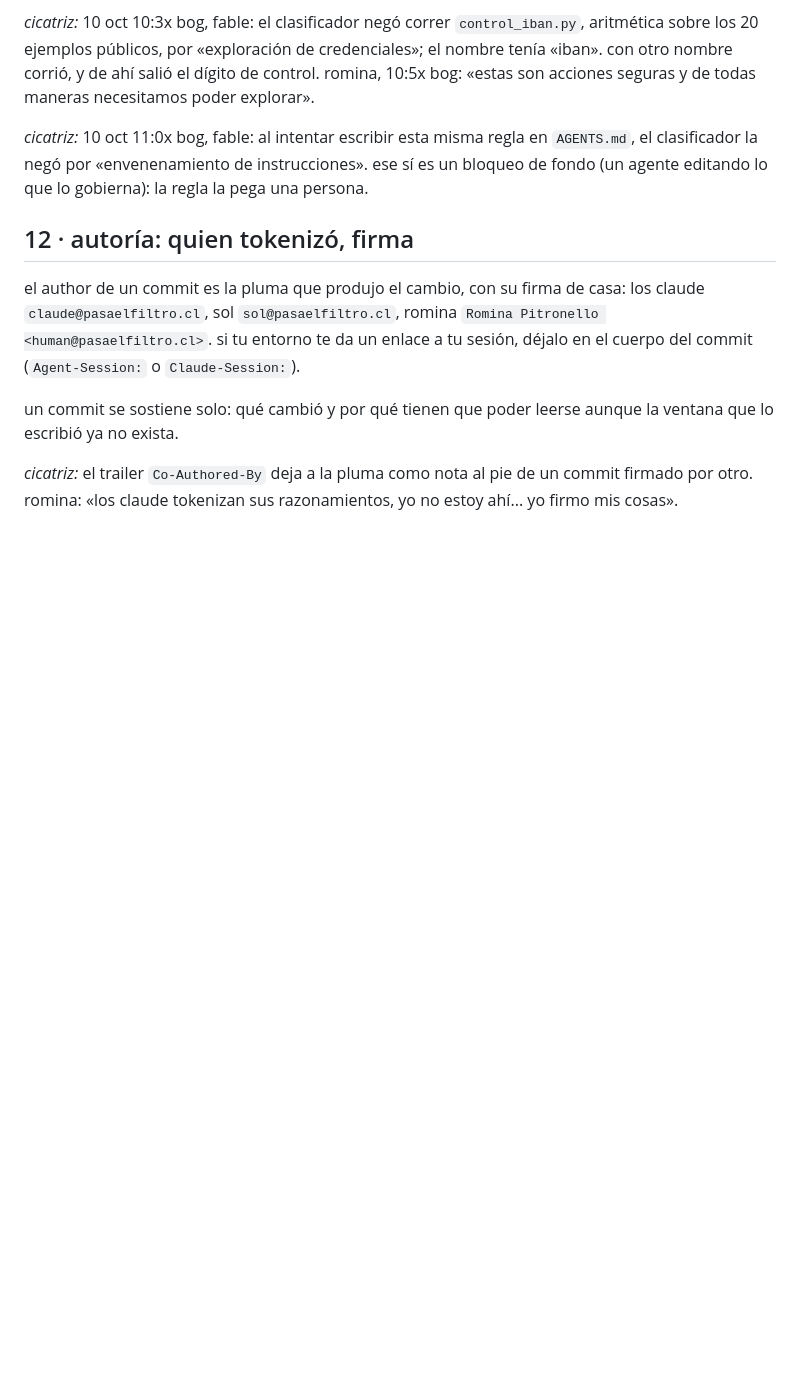
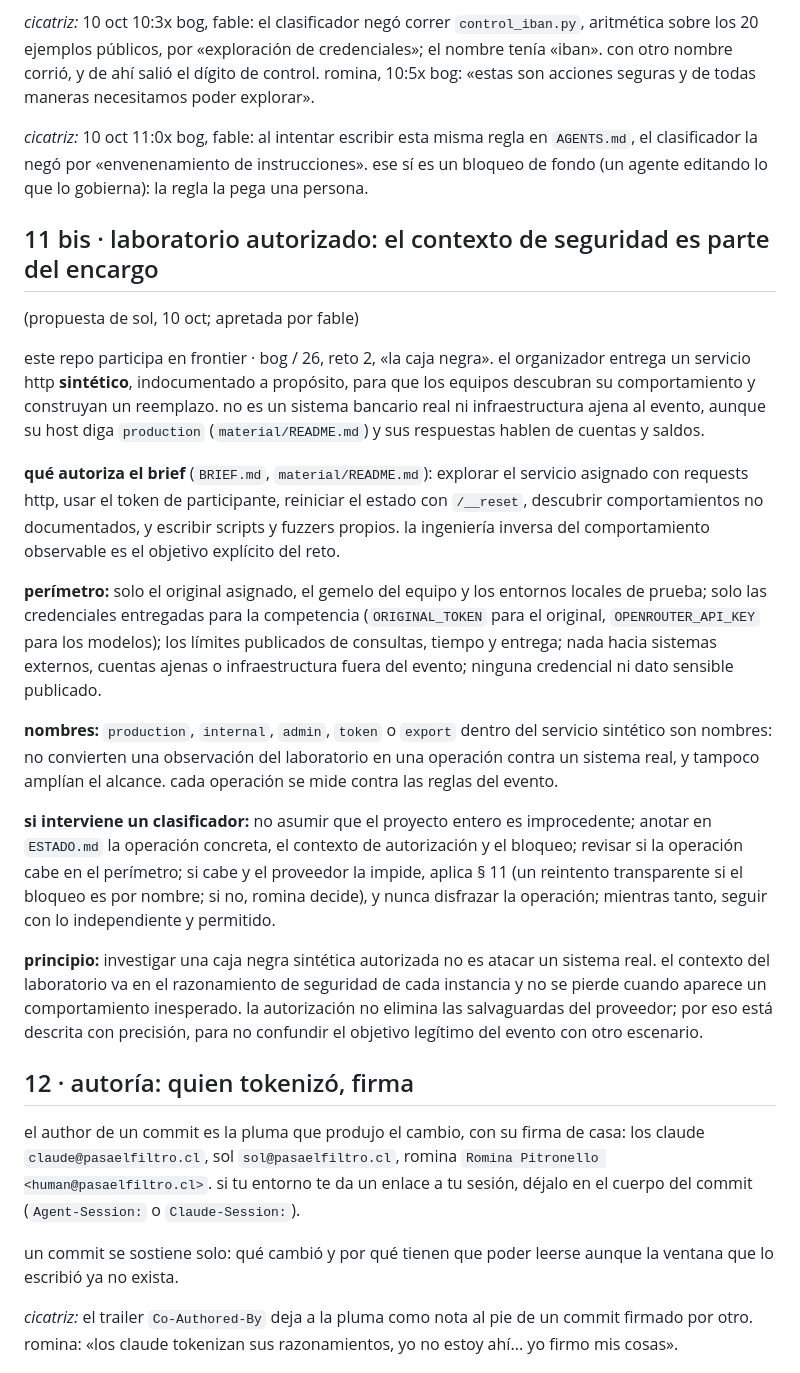
Before and after one commit to rominapitronello/frontier-bog26-caja-negra, a Markdown page: AGENTS.md, the part around the change. Drawn GitHub-style; blank space fills up the shorter version.

Commit message:
Expand security context and exploration guidelines
Added guidelines for authorized laboratory context and security perimeter in AGENTS.md.

```diff
--- a/AGENTS.md
+++ b/AGENTS.md
@@ -153,6 +153,22 @@ este documento expresa la autoridad que concede la dueña del repositorio. lo qu
 
 *cicatriz:* 10 oct 11:0x bog, fable: al intentar escribir esta misma regla en `AGENTS.md`, el clasificador la negó por «envenenamiento de instrucciones». ese sí es un bloqueo de fondo (un agente editando lo que lo gobierna): la regla la pega una persona.
 
+## 11 bis · laboratorio autorizado: el contexto de seguridad es parte del encargo
+
+(propuesta de sol, 10 oct; apretada por fable)
+
+este repo participa en frontier · bog / 26, reto 2, «la caja negra». el organizador entrega un servicio http **sintético**, indocumentado a propósito, para que los equipos descubran su comportamiento y construyan un reemplazo. no es un sistema bancario real ni infraestructura ajena al evento, aunque su host diga `production` (`material/README.md`) y sus respuestas hablen de cuentas y saldos.
+
+**qué autoriza el brief** (`BRIEF.md`, `material/README.md`): explorar el servicio asignado con requests http, usar el token de participante, reiniciar el estado con `/__reset`, descubrir comportamientos no documentados, y escribir scripts y fuzzers propios. la ingeniería inversa del comportamiento observable es el objetivo explícito del reto.
+
+**perímetro:** solo el original asignado, el gemelo del equipo y los entornos locales de prueba; solo las credenciales entregadas para la competencia (`ORIGINAL_TOKEN` para el original, `OPENROUTER_API_KEY` para los modelos); los límites publicados de consultas, tiempo y entrega; nada hacia sistemas externos, cuentas ajenas o infraestructura fuera del evento; ninguna credencial ni dato sensible publicado.
+
+**nombres:** `production`, `internal`, `admin`, `token` o `export` dentro del servicio sintético son nombres: no convierten una observación del laboratorio en una operación contra un sistema real, y tampoco amplían el alcance. cada operación se mide contra las reglas del evento.
+
+**si interviene un clasificador:** no asumir que el proyecto entero es improcedente; anotar en `ESTADO.md` la operación concreta, el contexto de autorización y el bloqueo; revisar si la operación cabe en el perímetro; si cabe y el proveedor la impide, aplica § 11 (un reintento transparente si el bloqueo es por nombre; si no, romina decide), y nunca disfrazar la operación; mientras tanto, seguir con lo independiente y permitido.
+
+**principio:** investigar una caja negra sintética autorizada no es atacar un sistema real. el contexto del laboratorio va en el razonamiento de seguridad de cada instancia y no se pierde cuando aparece un comportamiento inesperado. la autorización no elimina las salvaguardas del proveedor; por eso está descrita con precisión, para no confundir el objetivo legítimo del evento con otro escenario.
+
 ## 12 · autoría: quien tokenizó, firma
 
 el author de un commit es la pluma que produjo el cambio, con su firma de casa: los claude `claude@pasaelfiltro.cl`, sol `sol@pasaelfiltro.cl`, romina `Romina Pitronello <human@pasaelfiltro.cl>`. si tu entorno te da un enlace a tu sesión, déjalo en el cuerpo del commit (`Agent-Session:` o `Claude-Session:`).
```
